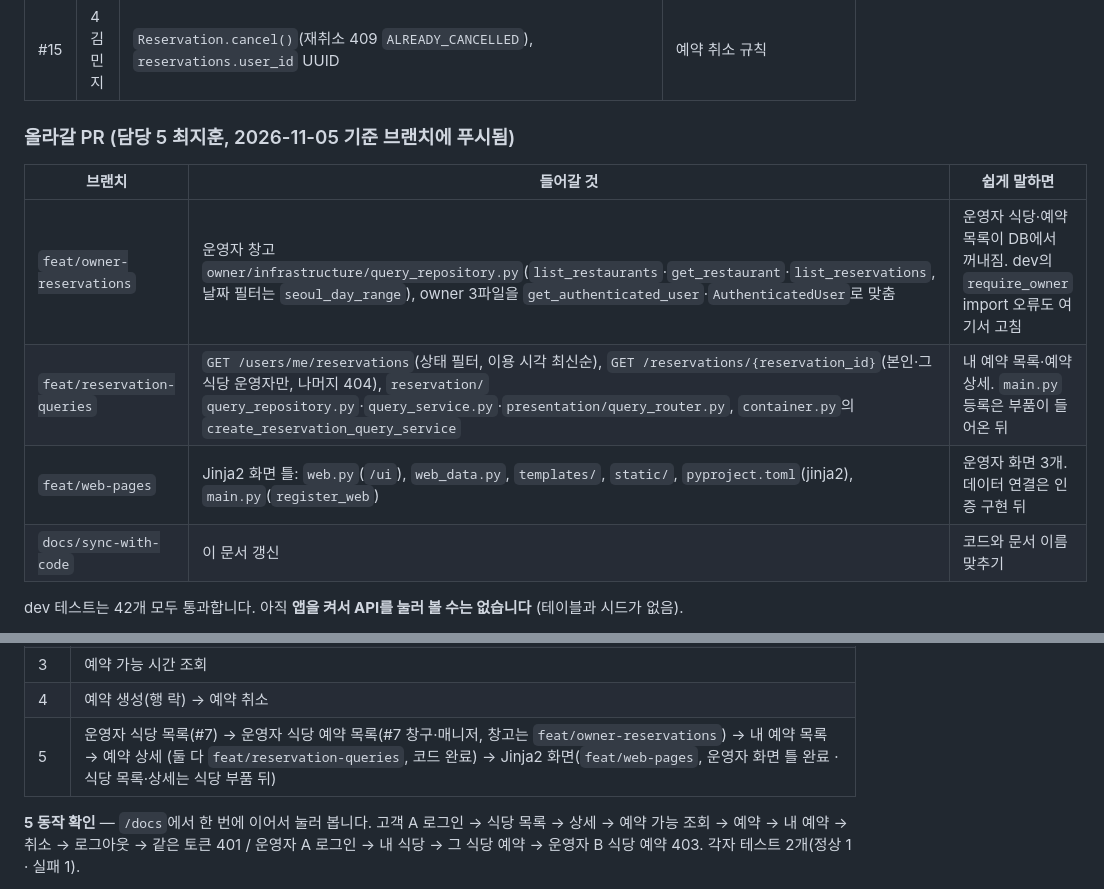
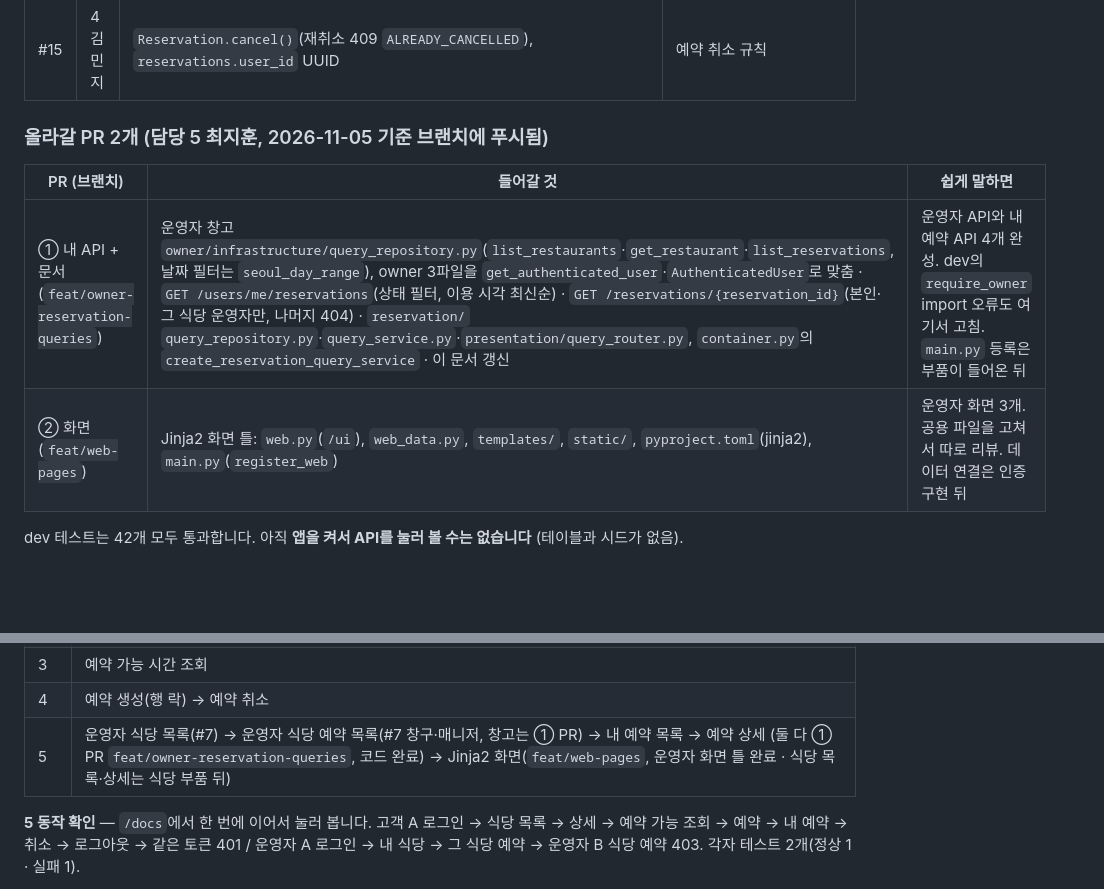
Before and after one commit to aiopenjh/B-backend-Fastapi, a Markdown page: README.md, 2 parts joined by grey strips. Rendered like a GitHub page; blank space fills up the shorter version.

Commit message:
docs: 담당 5 PR을 2개(내 API + 문서, 화면)로 묶은 것 반영
Co-Authored-By: Claude Opus 5.5 <noreply@anthropic.com>

```diff
--- a/README.md
+++ b/README.md
@@ -181,14 +181,12 @@ API 응답은 Swagger UI(`/docs`)·Postman·curl로 확인합니다.
 | #14 | 1 강성수 | **`get_current_user` → `get_authenticated_user`**, 돌려주는 값 `User` → **`AuthenticatedUser`**(`user_id`·`role`·`is_owner()`·`is_customer()`, `auth/domain/value_object.py`), `UserModel`, `Email` 값 객체, `create_user_service` | 로그인한 사람을 가벼운 값 하나로 받음. 이름이 바뀌어 쓰는 쪽(담당 2·4·5)도 맞춰야 함 |
 | #15 | 4 김민지 | `Reservation.cancel()`(재취소 409 `ALREADY_CANCELLED`), `reservations.user_id` UUID | 예약 취소 규칙 |
 
-### 올라갈 PR (담당 5 최지훈, 2026-11-05 기준 브랜치에 푸시됨)
+### 올라갈 PR 2개 (담당 5 최지훈, 2026-11-05 기준 브랜치에 푸시됨)
 
-| 브랜치 | 들어갈 것 | 쉽게 말하면 |
+| PR (브랜치) | 들어갈 것 | 쉽게 말하면 |
 | --- | --- | --- |
-| `feat/owner-reservations` | 운영자 창고 `owner/infrastructure/query_repository.py`(`list_restaurants`·`get_restaurant`·`list_reservations`, 날짜 필터는 `seoul_day_range`), owner 3파일을 `get_authenticated_user`·`AuthenticatedUser`로 맞춤 | 운영자 식당·예약 목록이 DB에서 꺼내짐. dev의 `require_owner` import 오류도 여기서 고침 |
-| `feat/reservation-queries` | `GET /users/me/reservations`(상태 필터, 이용 시각 최신순), `GET /reservations/{reservation_id}`(본인·그 식당 운영자만, 나머지 404), `reservation/` `query_repository.py`·`query_service.py`·`presentation/query_router.py`, `container.py`의 `create_reservation_query_service` | 내 예약 목록·예약 상세. `main.py` 등록은 부품이 들어온 뒤 |
-| `feat/web-pages` | Jinja2 화면 틀: `web.py`(`/ui`), `web_data.py`, `templates/`, `static/`, `pyproject.toml`(jinja2), `main.py`(`register_web`) | 운영자 화면 3개. 데이터 연결은 인증 구현 뒤 |
-| `docs/sync-with-code` | 이 문서 갱신 | 코드와 문서 이름 맞추기 |
+| ① 내 API + 문서 (`feat/owner-reservation-queries`) | 운영자 창고 `owner/infrastructure/query_repository.py`(`list_restaurants`·`get_restaurant`·`list_reservations`, 날짜 필터는 `seoul_day_range`), owner 3파일을 `get_authenticated_user`·`AuthenticatedUser`로 맞춤 · `GET /users/me/reservations`(상태 필터, 이용 시각 최신순) · `GET /reservations/{reservation_id}`(본인·그 식당 운영자만, 나머지 404) · `reservation/` `query_repository.py`·`query_service.py`·`presentation/query_router.py`, `container.py`의 `create_reservation_query_service` · 이 문서 갱신 | 운영자 API와 내 예약 API 4개 완성. dev의 `require_owner` import 오류도 여기서 고침. `main.py` 등록은 부품이 들어온 뒤 |
+| ② 화면 (`feat/web-pages`) | Jinja2 화면 틀: `web.py`(`/ui`), `web_data.py`, `templates/`, `static/`, `pyproject.toml`(jinja2), `main.py`(`register_web`) | 운영자 화면 3개. 공용 파일을 고쳐서 따로 리뷰. 데이터 연결은 인증 구현 뒤 |
 
 dev 테스트는 42개 모두 통과합니다. 아직 **앱을 켜서 API를 눌러 볼 수는 없습니다** (테이블과 시드가 없음).
 
@@ -234,7 +232,7 @@ dev 테스트는 42개 모두 통과합니다. 아직 **앱을 켜서 API를 눌
 | 2 | 식당 상세 → 식당 목록(검색·필터·정렬) → 식당 정보 수정 |
 | 3 | 예약 가능 시간 조회 |
 | 4 | 예약 생성(행 락) → 예약 취소 |
-| 5 | 운영자 식당 목록(#7) → 운영자 식당 예약 목록(#7 창구·매니저, 창고는 `feat/owner-reservations`) → 내 예약 목록 → 예약 상세 (둘 다 `feat/reservation-queries`, 코드 완료) → Jinja2 화면(`feat/web-pages`, 운영자 화면 틀 완료 · 식당 목록·상세는 식당 부품 뒤) |
+| 5 | 운영자 식당 목록(#7) → 운영자 식당 예약 목록(#7 창구·매니저, 창고는 ① PR) → 내 예약 목록 → 예약 상세 (둘 다 ① PR `feat/owner-reservation-queries`, 코드 완료) → Jinja2 화면(`feat/web-pages`, 운영자 화면 틀 완료 · 식당 목록·상세는 식당 부품 뒤) |
 
 **5 동작 확인** — `/docs`에서 한 번에 이어서 눌러 봅니다. 고객 A 로그인 → 식당 목록 → 상세 → 예약 가능 조회 → 예약 → 내 예약 → 취소 → 로그아웃 → 같은 토큰 401 / 운영자 A 로그인 → 내 식당 → 그 식당 예약 → 운영자 B 식당 예약 403. 각자 테스트 2개(정상 1 · 실패 1).
 
```
Also changed, not shown: docs/BACKEND_PLAN.md (+2 -2 lines).
